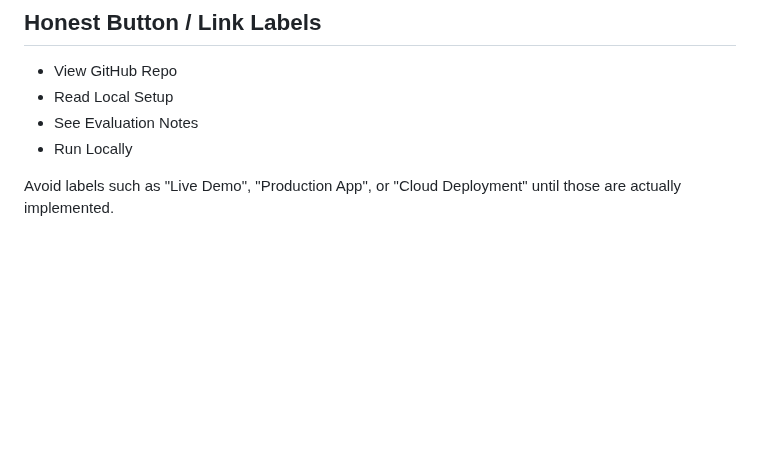
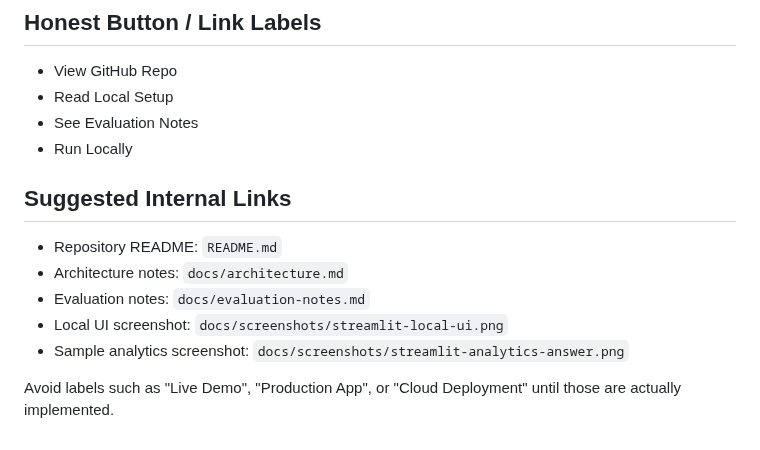
Before and after one commit to rihua-tech/civiclens-rag-nyc311, a Markdown page: docs/portfolio-card.md, the part around the change. Rendered like a GitHub page; blank space fills up the shorter version.

```diff
--- a/docs/portfolio-card.md
+++ b/docs/portfolio-card.md
@@ -25,4 +25,12 @@ Python, Streamlit, PostgreSQL, pgvector, Docker, SQL, pytest, GitHub Actions, RA
 - See Evaluation Notes
 - Run Locally
 
+## Suggested Internal Links
+
+- Repository README: `README.md`
+- Architecture notes: `docs/architecture.md`
+- Evaluation notes: `docs/evaluation-notes.md`
+- Local UI screenshot: `docs/screenshots/streamlit-local-ui.png`
+- Sample analytics screenshot: `docs/screenshots/streamlit-analytics-answer.png`
+
 Avoid labels such as "Live Demo", "Production App", or "Cloud Deployment" until those are actually implemented.
```
Also changed, not shown: README.md (+9 -1 lines), docs/screenshots/streamlit-analytics-answer.png (added), docs/screenshots/streamlit-local-ui.png (added).
